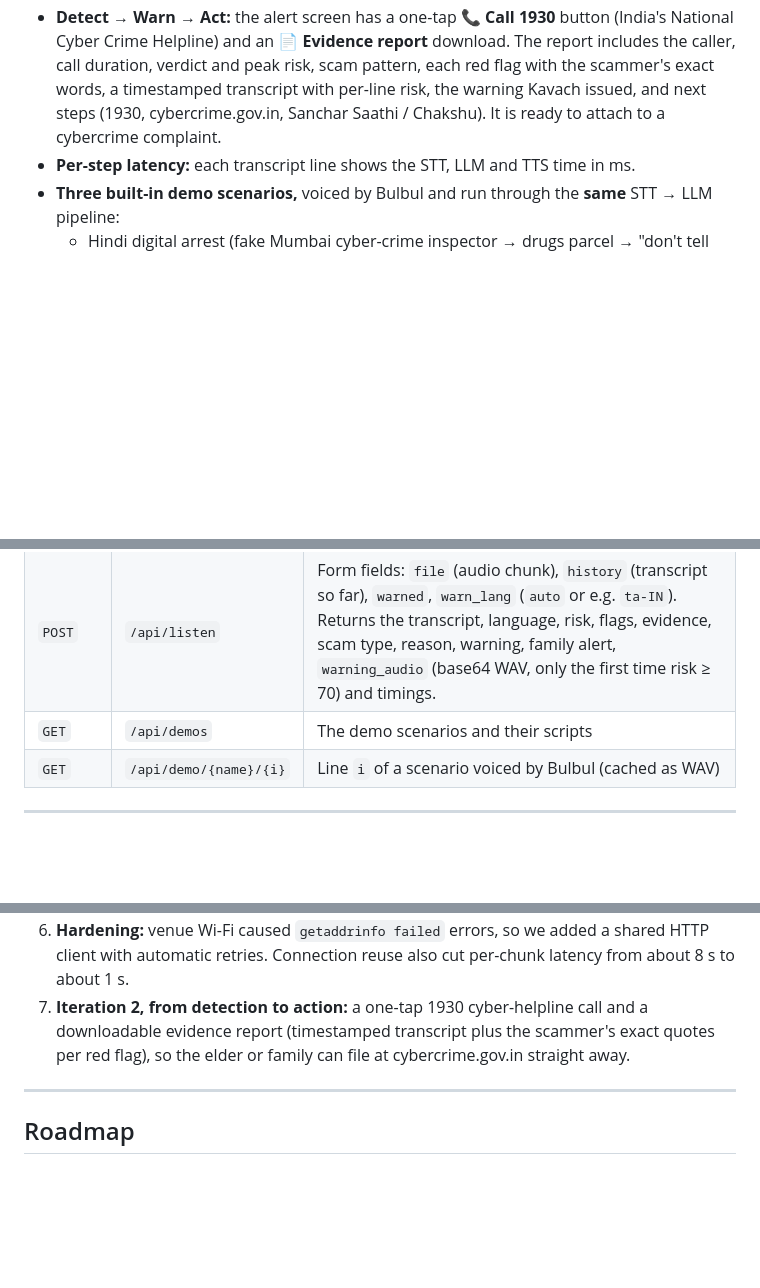
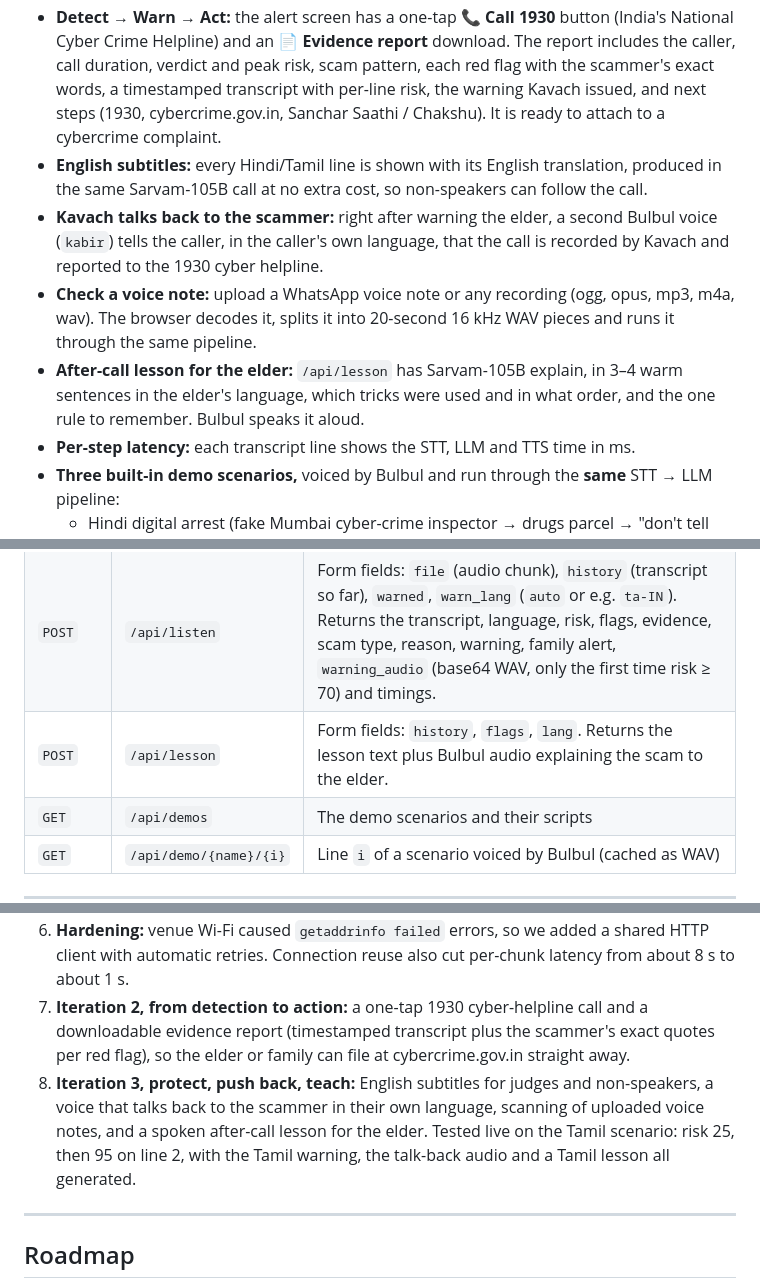
Before and after one commit to Swayamgoyal/sarvam_infinium, a Markdown page: README.md, 3 parts joined by grey strips. GitHub-like rendering; blank space fills up the shorter version.

Commit message:
docs: document iteration 3 features

```diff
--- a/README.md
+++ b/README.md
@@ -81,6 +81,10 @@ Risk calibration (from the system prompt): normal family or business talk scores
 - **Full-screen alert:** a flashing red screen, an alarm tone and then the spoken Bulbul warning, with a replay button.
 - **Family alert:** an SMS draft for the family describing the scam and what was demanded, with a copy button.
 - **Detect → Warn → Act:** the alert screen has a one-tap **📞 Call 1930** button (India's National Cyber Crime Helpline) and an **📄 Evidence report** download. The report includes the caller, call duration, verdict and peak risk, scam pattern, each red flag with the scammer's exact words, a timestamped transcript with per-line risk, the warning Kavach issued, and next steps (1930, cybercrime.gov.in, Sanchar Saathi / Chakshu). It is ready to attach to a cybercrime complaint.
+- **English subtitles:** every Hindi/Tamil line is shown with its English translation, produced in the same Sarvam-105B call at no extra cost, so non-speakers can follow the call.
+- **Kavach talks back to the scammer:** right after warning the elder, a second Bulbul voice (`kabir`) tells the caller, in the caller's own language, that the call is recorded by Kavach and reported to the 1930 cyber helpline.
+- **Check a voice note:** upload a WhatsApp voice note or any recording (ogg, opus, mp3, m4a, wav). The browser decodes it, splits it into 20-second 16 kHz WAV pieces and runs it through the same pipeline.
+- **After-call lesson for the elder:** `/api/lesson` has Sarvam-105B explain, in 3–4 warm sentences in the elder's language, which tricks were used and in what order, and the one rule to remember. Bulbul speaks it aloud.
 - **Per-step latency:** each transcript line shows the STT, LLM and TTS time in ms.
 - **Three built-in demo scenarios,** voiced by Bulbul and run through the **same** STT → LLM pipeline:
   - Hindi digital arrest (fake Mumbai cyber-crime inspector → drugs parcel → "don't tell family" → video-call arrest → RBI safe account + OTP)
@@ -123,6 +127,7 @@ Not committed: `.env` (the API key), `static/demo_cache/` (Bulbul demo audio, re
 |---|---|---|
 | `GET` | `/` | Dashboard |
 | `POST` | `/api/listen` | Form fields: `file` (audio chunk), `history` (transcript so far), `warned`, `warn_lang` (`auto` or e.g. `ta-IN`). Returns the transcript, language, risk, flags, evidence, scam type, reason, warning, family alert, `warning_audio` (base64 WAV, only the first time risk ≥ 70) and timings. |
+| `POST` | `/api/lesson` | Form fields: `history`, `flags`, `lang`. Returns the lesson text plus Bulbul audio explaining the scam to the elder. |
 | `GET` | `/api/demos` | The demo scenarios and their scripts |
 | `GET` | `/api/demo/{name}/{i}` | Line `i` of a scenario voiced by Bulbul (cached as WAV) |
 
@@ -157,6 +162,7 @@ Optional settings in `.env`: `STT_MODEL`, `LLM_MODEL`, `TTS_MODEL`, `WARN_SPEAKE
 5. **v2 product:** a redesigned dashboard (phone panel, gauge, stage ladder, sparkline, evidence-backed flags, family alert, latency), a warning-language picker, three demo scenarios including a safe control call, silence skipping, and muting the mic during the warning.
 6. **Hardening:** venue Wi-Fi caused `getaddrinfo failed` errors, so we added a shared HTTP client with automatic retries. Connection reuse also cut per-chunk latency from about 8 s to about 1 s.
 7. **Iteration 2, from detection to action:** a one-tap 1930 cyber-helpline call and a downloadable evidence report (timestamped transcript plus the scammer's exact quotes per red flag), so the elder or family can file at cybercrime.gov.in straight away.
+8. **Iteration 3, protect, push back, teach:** English subtitles for judges and non-speakers, a voice that talks back to the scammer in their own language, scanning of uploaded voice notes, and a spoken after-call lesson for the elder. Tested live on the Tamil scenario: risk 25, then 95 on line 2, with the Tamil warning, the talk-back audio and a Tamil lesson all generated.
 
 ---
 
```
